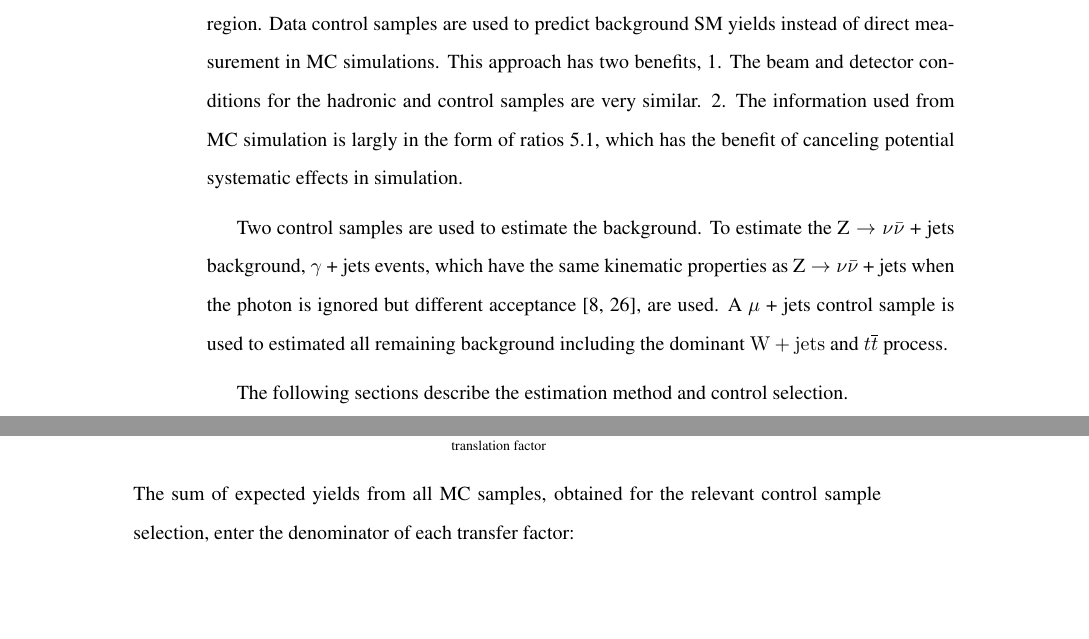
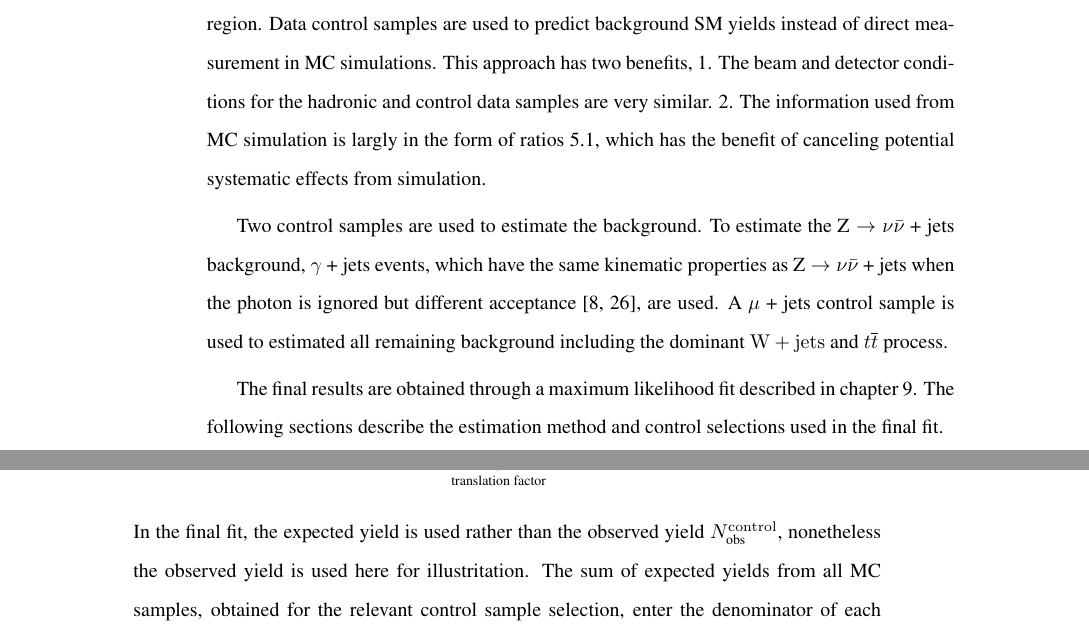
Before and after one commit to yeshaq/thesis, a LaTeX document (alphaT.tex, which reads backgrounds.tex): two parts of pages 28 and 29 of 83, joined at a grey line, cut so that both start at the same text, the shorter picture padded with empty space. Compiled offline with pdfLaTeX.

Commit message:
add fit details

```diff
--- a/backgrounds.tex
+++ b/backgrounds.tex
@@ -25,9 +25,9 @@ This analysis uses a ``data-driven'' method to estimate backgrounds
 in the hadronic search region. Data control samples are used to predict
 background SM yields instead of direct measurement in MC simulations.
 This approach has two benefits, 1. The beam and detector conditions
-for the hadronic and control samples are very similar. 2. The information
+for the hadronic and control data samples are very similar. 2. The information
 used from MC simulation is largly in the form of ratios~\ref{sec:background-method},
-which has the benefit of canceling potential systematic effects in simulation.
+which has the benefit of canceling potential systematic effects from simulation.
 
 Two control samples are used to estimate the background. To estimate the
 \znunu + jets background, $\gamma$ + jets events, which have the same
@@ -36,7 +36,9 @@ different acceptance~\cite{PAS-SUS-08-002,Bern:2011pa}, are used. A \mj control
 sample is used to estimated all remaining background including the
 dominant \wj and \ttbar process.
 
-The following sections describe the estimation method and control selection.
+The final results are obtained through a maximum likelihood fit described
+in chapter~\ref{sec:statistics}. The following sections describe
+the estimation method and control selections used in the final fit.
 
 \subsection{Overview of the method\label{sec:background-method}}
 
@@ -52,7 +54,9 @@ by translating from the observed data yield in a control region
       control}}}_\text{translation factor}\! \times \; \nobs^{\rm
     control}
 \end{equation}
-The sum of expected yields from all MC samples, obtained for the
+In the ﬁnal ﬁt, the expected yield is used rather than the observed yield
+$\nobs^{\rm  control}$, nonetheless the observed yield is used here for
+illustritation. The sum of expected yields from all MC samples, obtained for the
 relevant control sample selection, enter the denominator of each
 transfer factor:
 \begin{equation}
```
